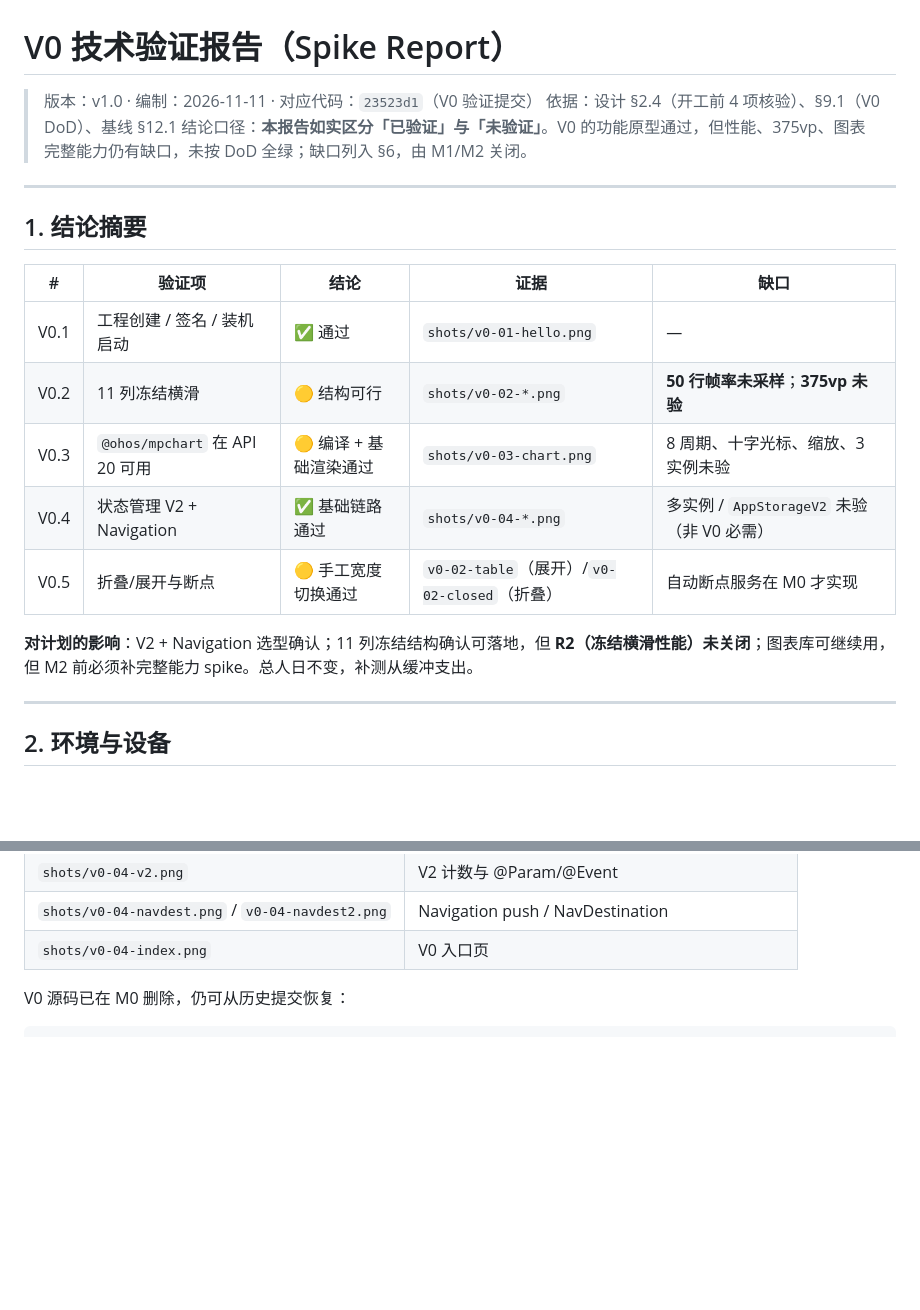
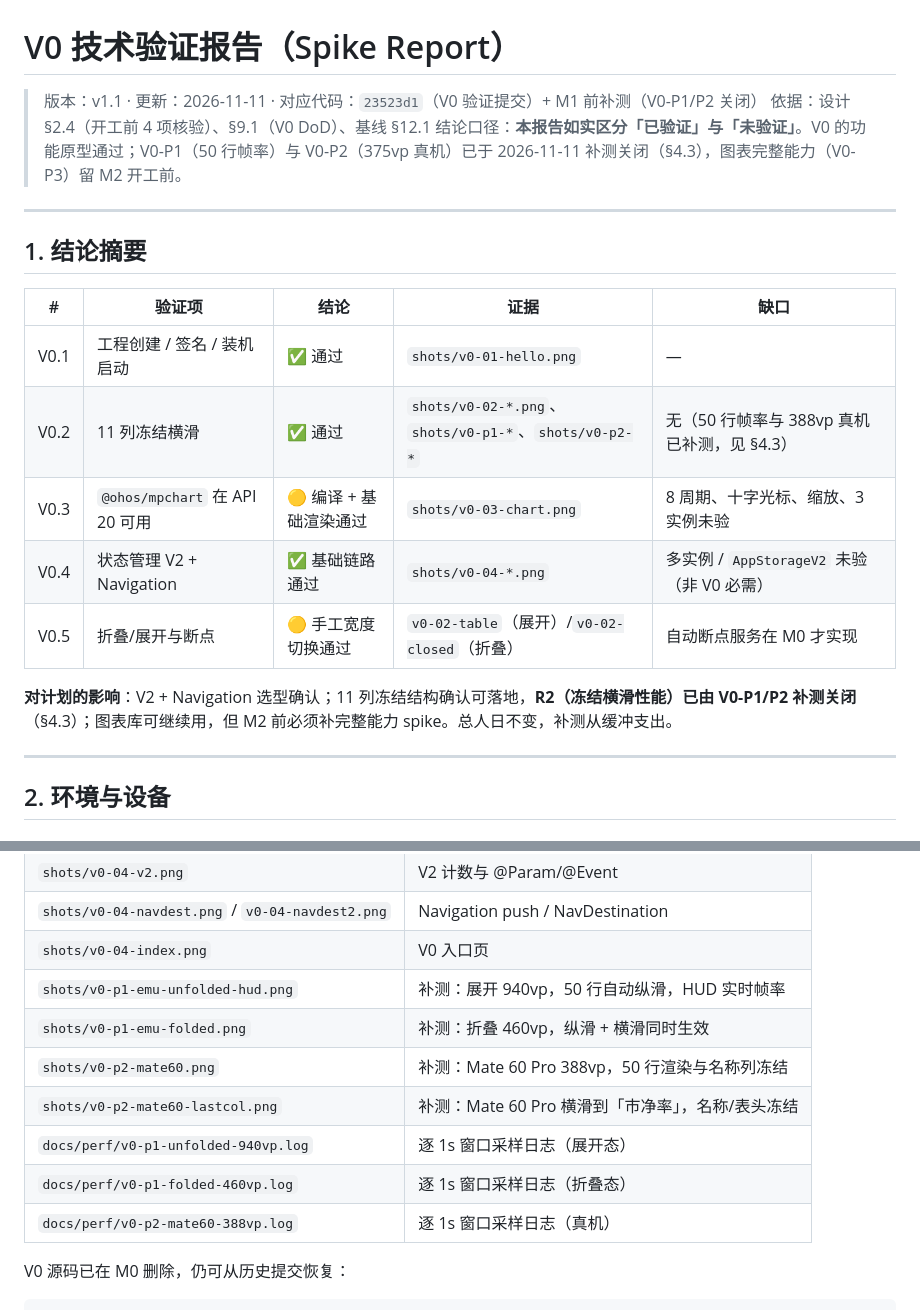
Before and after one commit to AndGirl/AI-hmos-Stock, a Markdown page: docs/v0-spike-report.md, 2 parts joined by grey strips. Drawn GitHub-style; blank space fills up the shorter version.

```diff
--- a/docs/v0-spike-report.md
+++ b/docs/v0-spike-report.md
@@ -1,8 +1,8 @@
 # V0 技术验证报告（Spike Report）
 
-> 版本：v1.0 · 编制：2026-11-11 · 对应代码：`23523d1`（V0 验证提交）
+> 版本：v1.1 · 更新：2026-11-11 · 对应代码：`23523d1`（V0 验证提交）+ M1 前补测（V0-P1/P2 关闭）
 > 依据：设计 §2.4（开工前 4 项核验）、§9.1（V0 DoD）、基线 §12.1
-> 结论口径：**本报告如实区分「已验证」与「未验证」**。V0 的功能原型通过，但性能、375vp、图表完整能力仍有缺口，未按 DoD 全绿；缺口列入 §6，由 M1/M2 关闭。
+> 结论口径：**本报告如实区分「已验证」与「未验证」**。V0 的功能原型通过；V0-P1（50 行帧率）与 V0-P2（375vp 真机）已于 2026-11-11 补测关闭（§4.3），图表完整能力（V0-P3）留 M2 开工前。
 
 ---
 
@@ -11,12 +11,12 @@
 | # | 验证项 | 结论 | 证据 | 缺口 |
 |---|---|---|---|---|
 | V0.1 | 工程创建 / 签名 / 装机启动 | ✅ 通过 | `shots/v0-01-hello.png` | — |
-| V0.2 | 11 列冻结横滑 | 🟡 结构可行 | `shots/v0-02-*.png` | **50 行帧率未采样**；**375vp 未验** |
+| V0.2 | 11 列冻结横滑 | ✅ 通过 | `shots/v0-02-*.png`、`shots/v0-p1-*`、`shots/v0-p2-*` | 无（50 行帧率与 388vp 真机已补测，见 §4.3） |
 | V0.3 | `@ohos/mpchart` 在 API 20 可用 | 🟡 编译 + 基础渲染通过 | `shots/v0-03-chart.png` | 8 周期、十字光标、缩放、3 实例未验 |
 | V0.4 | 状态管理 V2 + Navigation | ✅ 基础链路通过 | `shots/v0-04-*.png` | 多实例 / `AppStorageV2` 未验（非 V0 必需） |
 | V0.5 | 折叠/展开与断点 | 🟡 手工宽度切换通过 | `v0-02-table`（展开）/`v0-02-closed`（折叠） | 自动断点服务在 M0 才实现 |
 
-**对计划的影响**：V2 + Navigation 选型确认；11 列冻结结构确认可落地，但 **R2（冻结横滑性能）未关闭**；图表库可继续用，但 M2 前必须补完整能力 spike。总人日不变，补测从缓冲支出。
+**对计划的影响**：V2 + Navigation 选型确认；11 列冻结结构确认可落地，**R2（冻结横滑性能）已由 V0-P1/P2 补测关闭**（§4.3）；图表库可继续用，但 M2 前必须补完整能力 spike。总人日不变，补测从缓冲支出。
 
 ---
 
@@ -192,6 +204,13 @@ Row
 | `shots/v0-04-v2.png` | V2 计数与 @Param/@Event |
 | `shots/v0-04-navdest.png` / `v0-04-navdest2.png` | Navigation push / NavDestination |
 | `shots/v0-04-index.png` | V0 入口页 |
+| `shots/v0-p1-emu-unfolded-hud.png` | 补测：展开 940vp，50 行自动纵滑，HUD 实时帧率 |
+| `shots/v0-p1-emu-folded.png` | 补测：折叠 460vp，纵滑 + 横滑同时生效 |
+| `shots/v0-p2-mate60.png` | 补测：Mate 60 Pro 388vp，50 行渲染与名称列冻结 |
+| `shots/v0-p2-mate60-lastcol.png` | 补测：Mate 60 Pro 横滑到「市净率」，名称/表头冻结 |
+| `docs/perf/v0-p1-unfolded-940vp.log` | 逐 1s 窗口采样日志（展开态） |
+| `docs/perf/v0-p1-folded-460vp.log` | 逐 1s 窗口采样日志（折叠态） |
+| `docs/perf/v0-p2-mate60-388vp.log` | 逐 1s 窗口采样日志（真机） |
 
 V0 源码已在 M0 删除，仍可从历史提交恢复：
 
```
Also changed, not shown: other parts of docs/v0-spike-report.md (+25 -12 lines), shots/v0-p1-emu-folded.png (added), shots/v0-p1-emu-unfolded-hud.png (added), shots/v0-p2-mate60-lastcol.png (added), shots/v0-p2-mate60.png (added), 3 other files.
